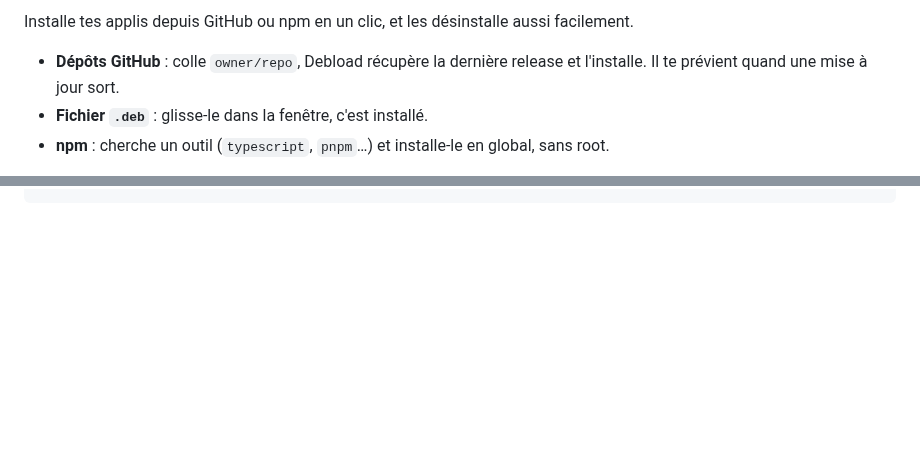
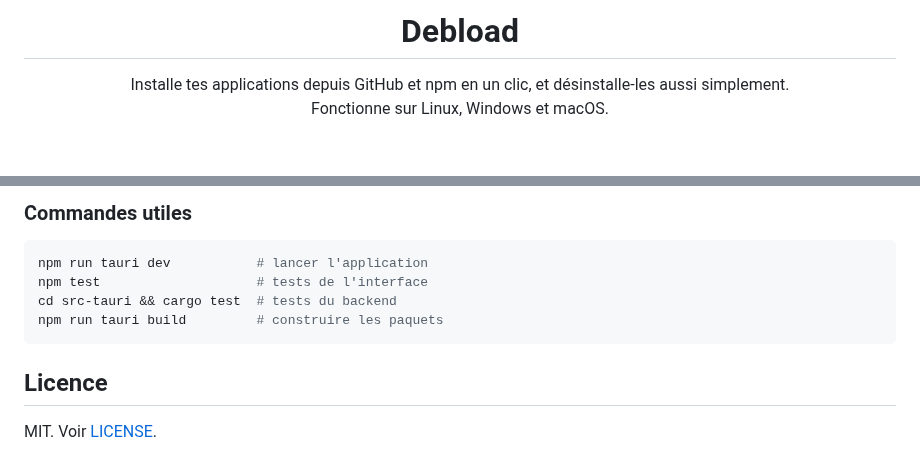
Before and after one commit to TISEPSE/Debload, a Markdown page: README.md, 2 parts joined by grey strips. Rendered like a GitHub page; blank space fills up the shorter version.

````diff
--- a/README.md
+++ b/README.md
@@ -2,7 +4,8 @@
 
-Installe tes applis depuis GitHub ou npm en un clic, et les désinstalle aussi facilement.
+<h1 align="center">Debload</h1>
 
-- **Dépôts GitHub** : colle `owner/repo`, Debload récupère la dernière release et l'installe. Il te prévient quand une mise à jour sort.
-- **Fichier `.deb`** : glisse-le dans la fenêtre, c'est installé.
-- **npm** : cherche un outil (`typescript`, `pnpm`…) et installe-le en global, sans root.
+<p align="center">
+  Installe tes applications depuis GitHub et npm en un clic, et désinstalle-les aussi simplement.<br>
+  Fonctionne sur Linux, Windows et macOS.
+</p>
 
@@ -23 +77,14 @@ npm run tauri build
 ```
+
+### Commandes utiles
+
+```bash
+npm run tauri dev           # lancer l'application
+npm test                    # tests de l'interface
+cd src-tauri && cargo test  # tests du backend
+npm run tauri build         # construire les paquets
+```
+
+## Licence
+
+MIT. Voir [LICENSE](LICENSE).
````
Also changed, not shown: other parts of README.md (+60 -7 lines), docs/screenshots/depots-clair.png (added), docs/screenshots/depots.png (added), docs/screenshots/file.png (added), docs/screenshots/installer.png (added), docs/screenshots/npm.png (added), docs/screenshots/reglages.png (added), 6 other files.
